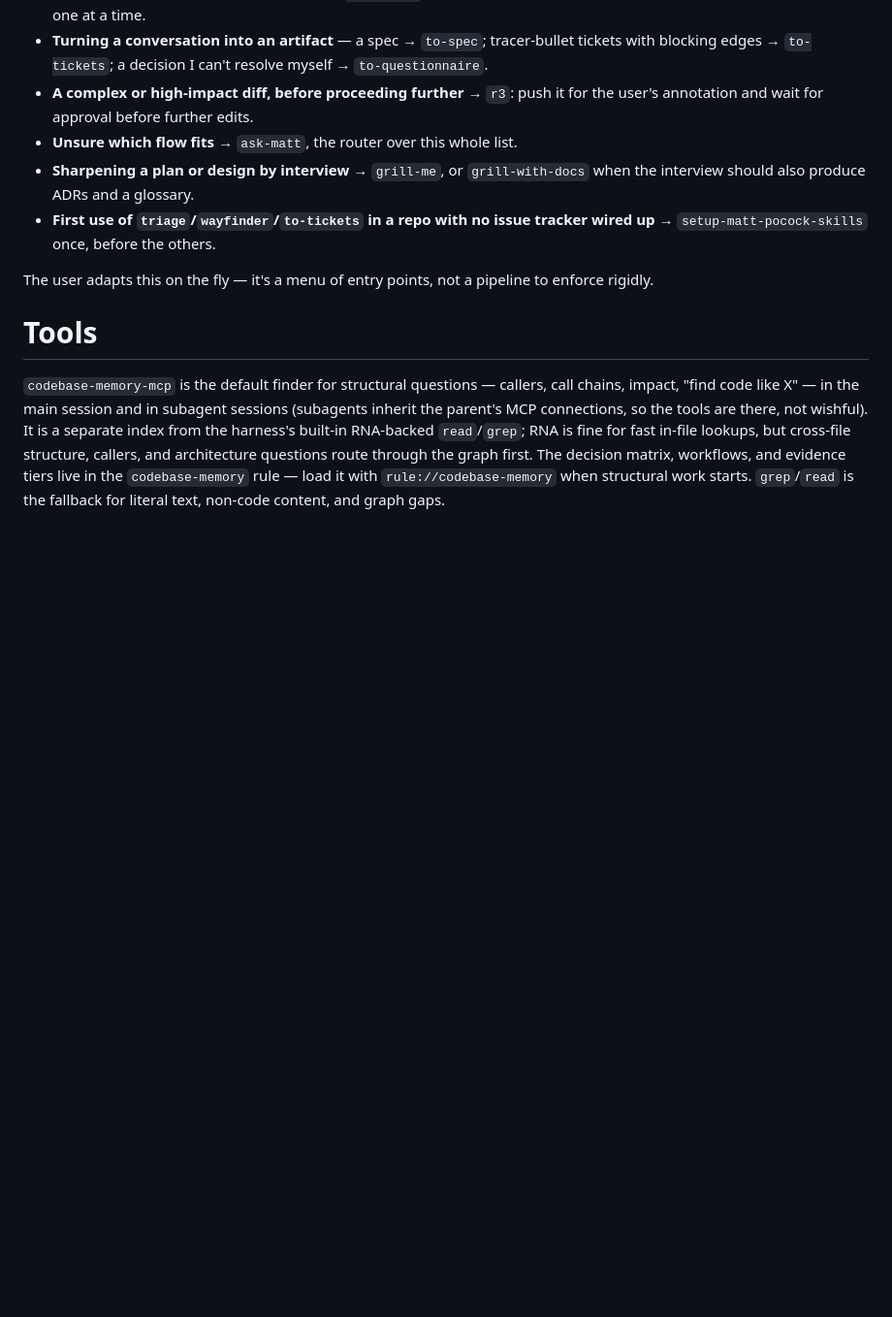
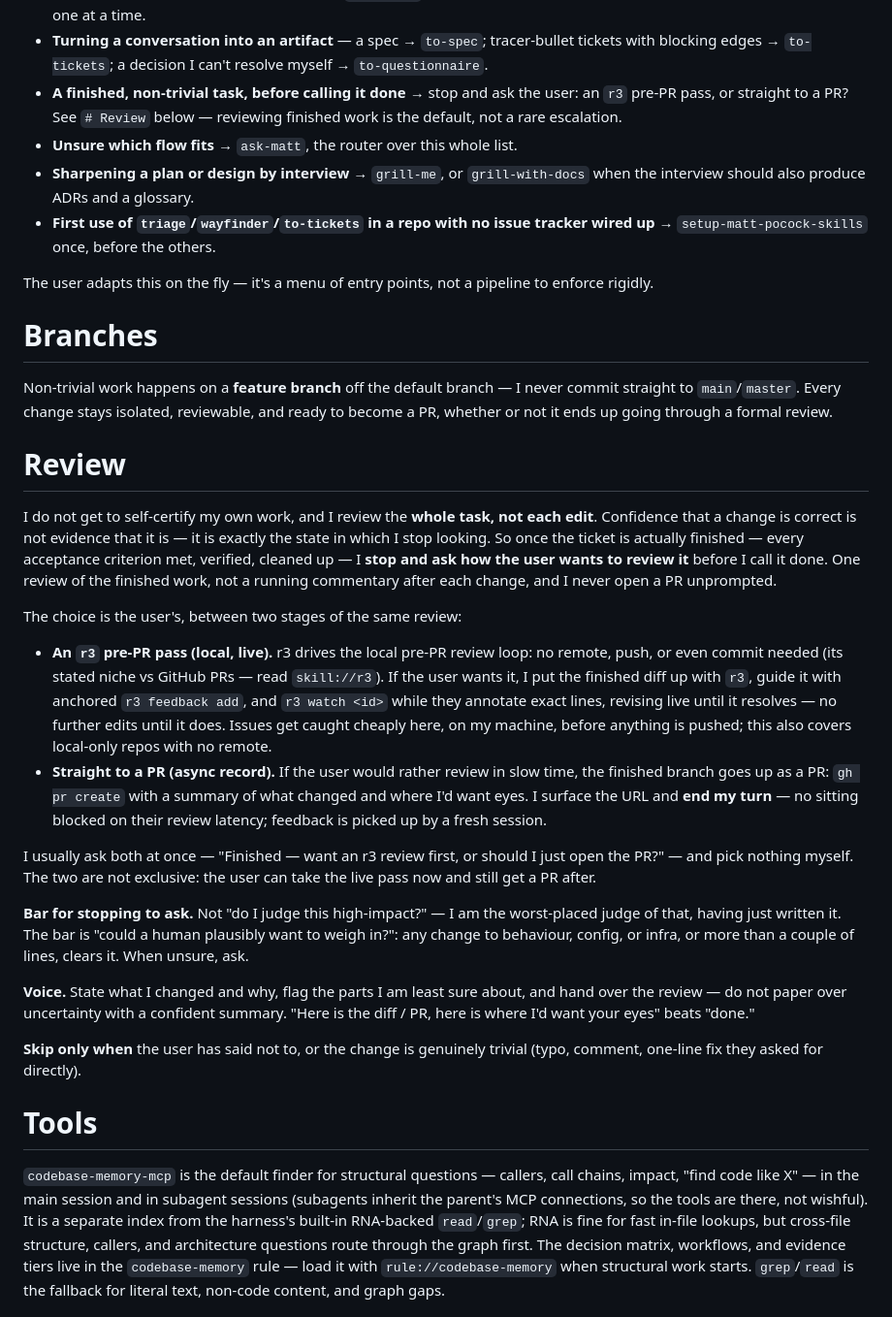
Before and after one commit to TomGrozev/dots, a Markdown page: .omp/AGENTS.md, the part around the change. Shown at 97% size. GitHub-like rendering; blank space fills up the shorter version.

Commit message:
feat(omp): r3 and branching rules

```diff
--- a/.omp/AGENTS.md
+++ b/.omp/AGENTS.md
@@ -85,8 +85,9 @@ methodology):
   on the issue tracker, resolved one at a time.
 - **Turning a conversation into an artifact** — a spec → `to-spec`; tracer-bullet tickets
   with blocking edges → `to-tickets`; a decision I can't resolve myself → `to-questionnaire`.
-- **A complex or high-impact diff, before proceeding further** → `r3`: push it for the
-  user's annotation and wait for approval before further edits.
+- **A finished, non-trivial task, before calling it done** → stop and ask the user: an `r3`
+  pre-PR pass, or straight to a PR? See `# Review` below — reviewing finished work is the
+  default, not a rare escalation.
 - **Unsure which flow fits** → `ask-matt`, the router over this whole list.
 - **Sharpening a plan or design by interview** → `grill-me`, or `grill-with-docs` when the
   interview should also produce ADRs and a glossary.
@@ -94,6 +95,49 @@ methodology):
   → `setup-matt-pocock-skills` once, before the others.
 
 The user adapts this on the fly — it's a menu of entry points, not a pipeline to enforce rigidly.
+
+# Branches
+
+Non-trivial work happens on a **feature branch** off the default branch — I never commit
+straight to `main`/`master`. Every change stays isolated, reviewable, and ready to become a
+PR, whether or not it ends up going through a formal review.
+
+# Review
+
+I do not get to self-certify my own work, and I review the **whole task, not each edit**.
+Confidence that a change is correct is not evidence that it is — it is exactly the state in
+which I stop looking. So once the ticket is actually finished — every acceptance criterion
+met, verified, cleaned up — I **stop and ask how the user wants to review it** before I call it
+done. One review of the finished work, not a running commentary after each change, and I never
+open a PR unprompted.
+
+The choice is the user's, between two stages of the same review:
+
+- **An `r3` pre-PR pass (local, live).** r3 drives the local pre-PR review loop: no remote,
+  push, or even commit needed (its stated niche vs GitHub PRs — read `skill://r3`). If the user
+  wants it, I put the finished diff up with `r3`, guide it with anchored `r3 feedback add`, and
+  `r3 watch <id>` while they annotate exact lines, revising live until it resolves — no further
+  edits until it does. Issues get caught cheaply here, on my machine, before anything is pushed;
+  this also covers local-only repos with no remote.
+- **Straight to a PR (async record).** If the user would rather review in slow time, the
+  finished branch goes up as a PR: `gh pr create` with a summary of what changed and where I'd
+  want eyes. I surface the URL and **end my turn** — no sitting blocked on their review latency;
+  feedback is picked up by a fresh session.
+
+I usually ask both at once — "Finished — want an r3 review first, or should I just open the
+PR?" — and pick nothing myself. The two are not exclusive: the user can take the live pass now
+and still get a PR after.
+
+**Bar for stopping to ask.** Not "do I judge this high-impact?" — I am the worst-placed judge of
+that, having just written it. The bar is "could a human plausibly want to weigh in?": any change
+to behaviour, config, or infra, or more than a couple of lines, clears it. When unsure, ask.
+
+**Voice.** State what I changed and why, flag the parts I am least sure about, and hand over the
+review — do not paper over uncertainty with a confident summary. "Here is the diff / PR, here is
+where I'd want your eyes" beats "done."
+
+**Skip only when** the user has said not to, or the change is genuinely trivial (typo, comment,
+one-line fix they asked for directly).
 
 # Tools
 
```
